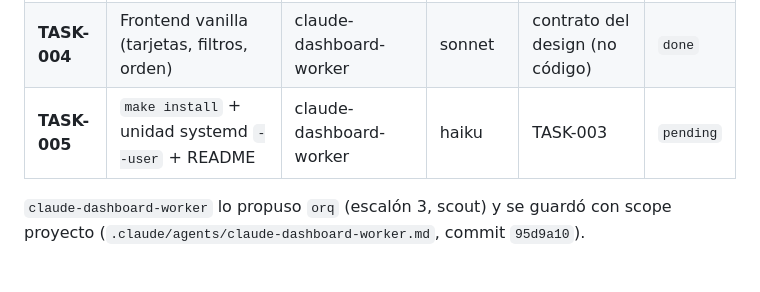
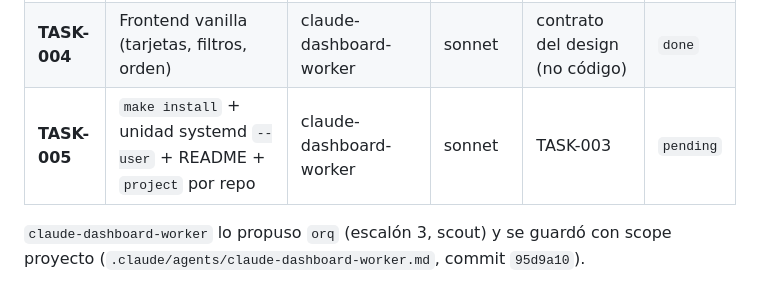
Before and after one commit to snaven10/claude-dashboard, a Markdown page: plans/PLAN-001-dashboard-sesiones/PLAN-001-dashboard-sesiones.md, the part around the change. Drawn GitHub-style.

Commit message:
docs(plan): TASK-005 pasa a sonnet (ahora toca lógica Go)

```diff
--- a/plans/PLAN-001-dashboard-sesiones/PLAN-001-dashboard-sesiones.md
+++ b/plans/PLAN-001-dashboard-sesiones/PLAN-001-dashboard-sesiones.md
@@ -29,7 +29,7 @@ vistazo cuál está trabajando, cuál terminó y cuál está **trabada esperánd
 | **TASK-002** | Lector de cola del `.jsonl` + cache | claude-dashboard-worker | sonnet | TASK-001 (solo el `go.mod`) | `done` |
 | **TASK-003** | Server: `/api/sessions`, SSE, poller, embed | claude-dashboard-worker | sonnet | TASK-001, TASK-002 | `done` |
 | **TASK-004** | Frontend vanilla (tarjetas, filtros, orden) | claude-dashboard-worker | sonnet | contrato del design (no código) | `done` |
-| **TASK-005** | `make install` + unidad systemd `--user` + README | claude-dashboard-worker | haiku | TASK-003 | `pending` |
+| **TASK-005** | `make install` + unidad systemd `--user` + README + `project` por repo | claude-dashboard-worker | sonnet | TASK-003 | `pending` |
 
 `claude-dashboard-worker` lo propuso `orq` (escalón 3, scout) y se guardó con scope proyecto
 (`.claude/agents/claude-dashboard-worker.md`, commit `95d9a10`).
```
